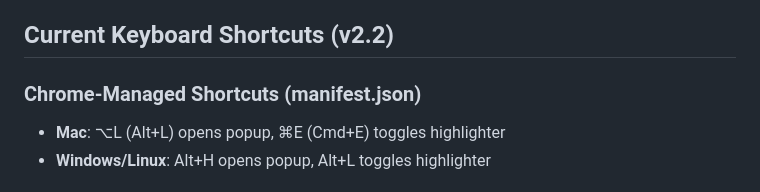
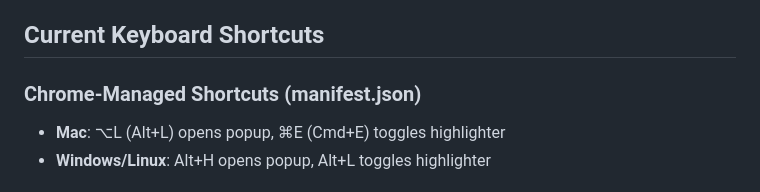
Before and after one commit to kylechadha/line-highlighter, a Markdown page: CLAUDE.md, the part around the change. Drawn GitHub-style.

```diff
--- a/CLAUDE.md
+++ b/CLAUDE.md
@@ -13,7 +13,7 @@ Line Highlighter is a Chrome extension that helps users track their reading posi
 - **src/popup-styles.css**: Styling for the popup interface
 - **src/background.js**: Service worker managing extension state, icon updates, and Chrome commands
 
-## Current Keyboard Shortcuts (v2.2)
+## Current Keyboard Shortcuts
 ### Chrome-Managed Shortcuts (manifest.json)
 - **Mac**: ⌥L (Alt+L) opens popup, ⌘E (Cmd+E) toggles highlighter
 - **Windows/Linux**: Alt+H opens popup, Alt+L toggles highlighter
```
Also changed, not shown: README.md (+8 -8 lines).
